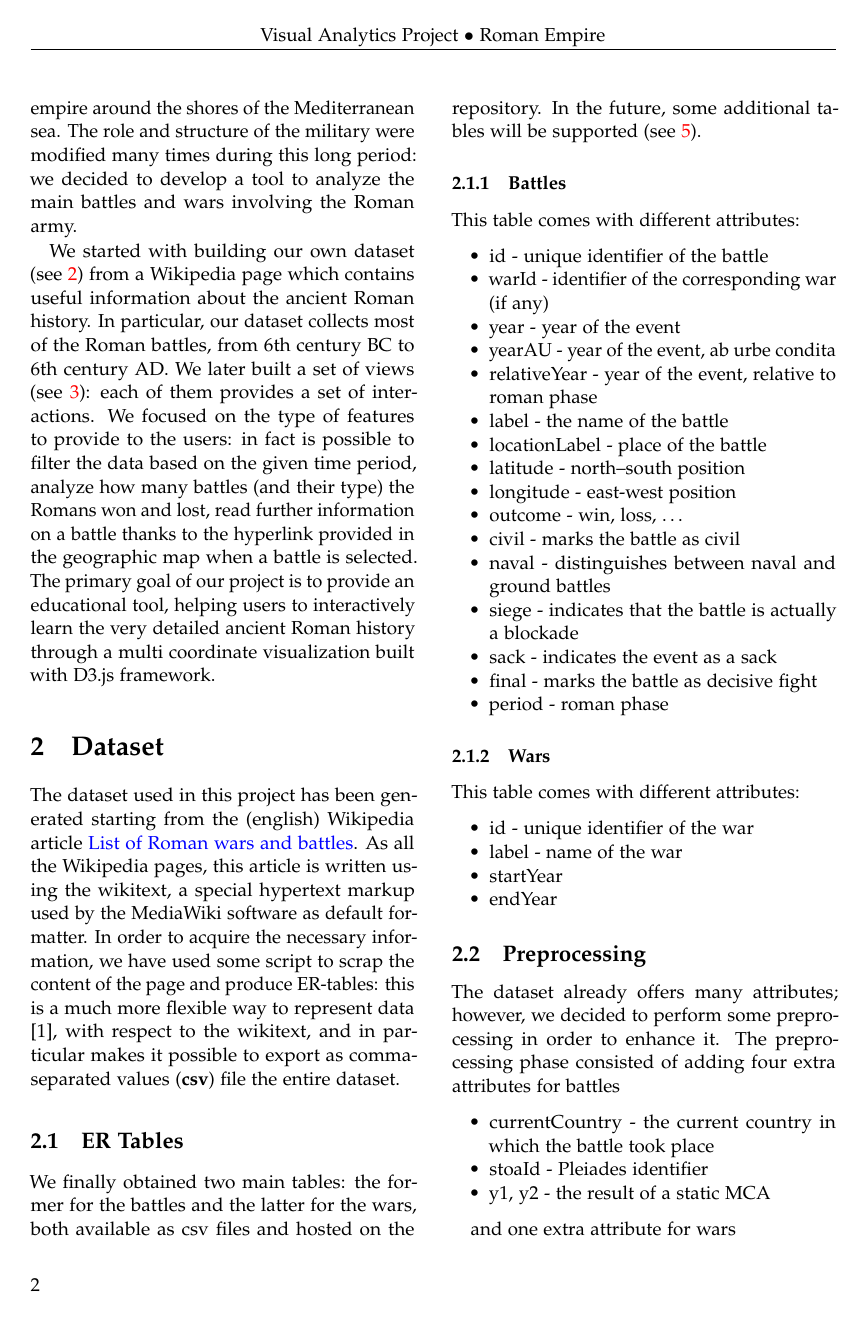
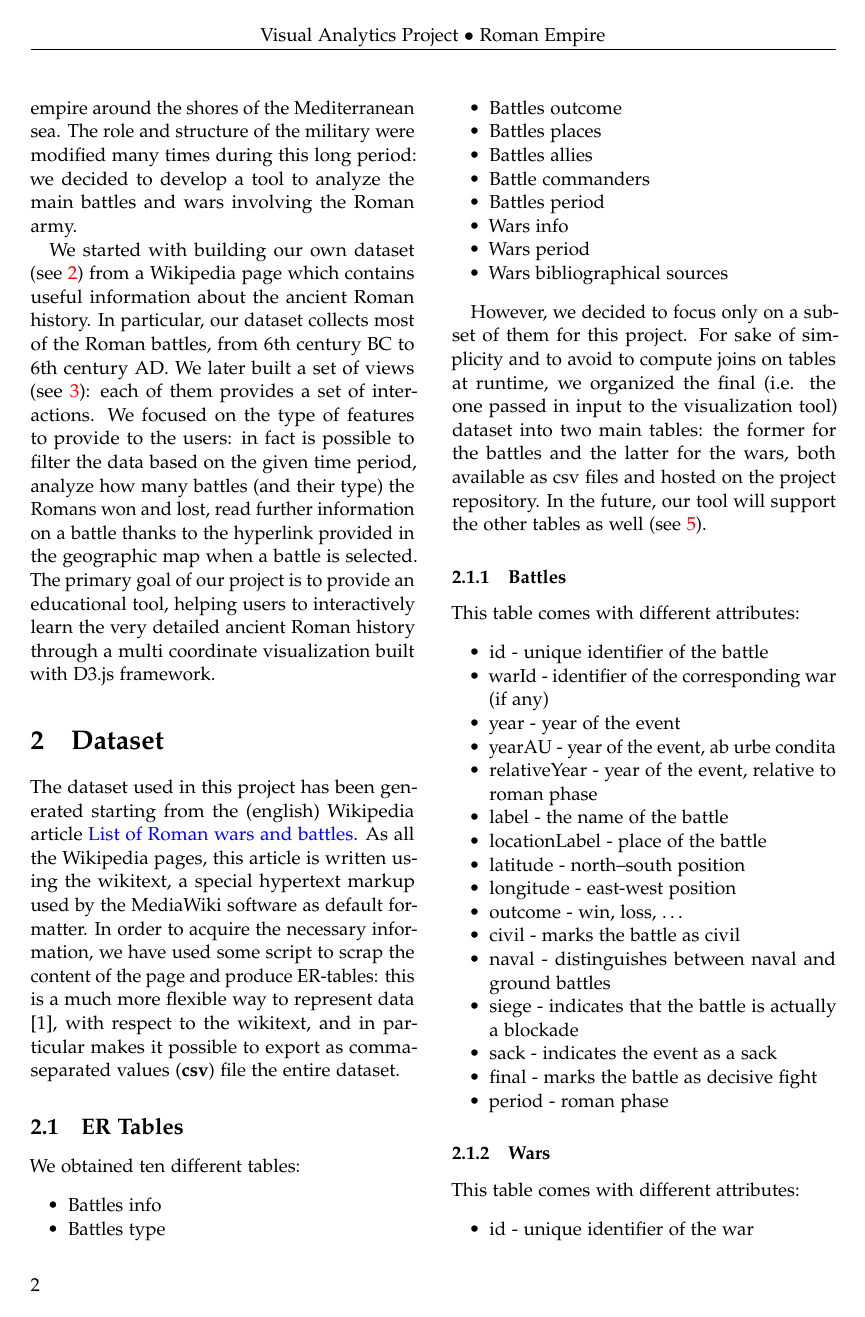
Before and after one commit to MatteoSalvino/VA-Roman-Empire, a LaTeX paper (report/main.tex, which reads report/sections/dataset.tex): page 2 of 7. Compiled offline with pdfLaTeX.

Commit message:
Report: update dataset structure

```diff
--- a/report/sections/dataset.tex
+++ b/report/sections/dataset.tex
@@ -3,7 +3,23 @@
 The dataset used in this project has been generated starting from the (english) Wikipedia article \href{https://en.wikipedia.org/w/index.php?title=List_of_Roman_wars_and_battles}{List of Roman wars and battles}. As all the Wikipedia pages, this article is written using the wikitext, a special hypertext markup used by the MediaWiki software as default formatter. In order to acquire the necessary information, we have used some script to scrap the content of the page and produce ER-tables: this is a much more flexible way to represent data \cite{Chen76}, with respect to the wikitext, and in particular makes it possible to export as comma-separated values (\textbf{csv}) file the entire dataset.
 
 \subsection{ER Tables}
-We finally obtained two main tables: the former for the battles and the latter for the wars, both available as csv files and hosted on the repository. In the future, some additional tables will be supported (see \ref{sec:conclusions}).
+We obtained ten different tables:
+\begin{itemize}
+    \item Battles info
+    \item Battles type
+    \item Battles outcome
+    \item Battles places
+    \item Battles allies
+    \item Battle commanders
+    \item Battles period
+    \item Wars info
+    \item Wars period
+    \item Wars bibliographical sources
+\end{itemize}
+
+However, we decided to focus only on a subset of them for this project.
+For sake of simplicity and to avoid to compute joins on tables at runtime, we organized the final (i.e. the one passed in input to the visualization tool) dataset into two main tables: the former for the battles and the latter for the wars, both available as csv files and hosted on the project repository.
+In the future, our tool will support the other tables as well (see \ref{sec:conclusions}).
 
 \subsubsection{Battles}
 This table comes with different attributes:
```
